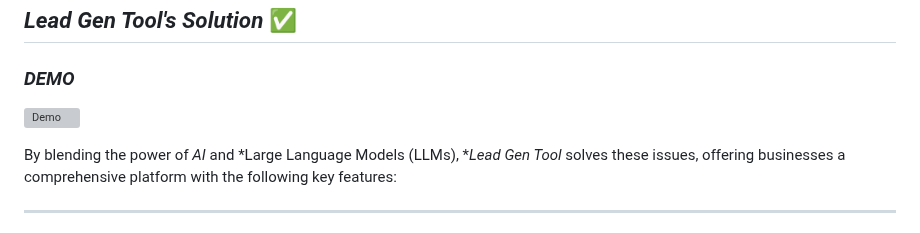
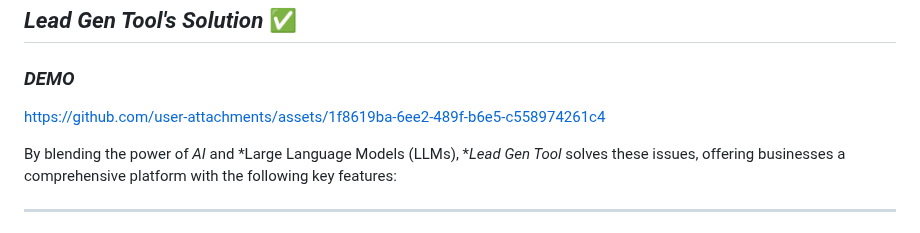
Before and after one commit to ArunKumar200510/Lead-Gen-Tool, a Markdown page: README.md, the part around the change. Drawn GitHub-style; grey boxes are pictures that could not be loaded.

```diff
--- a/README.md
+++ b/README.md
@@ -21,7 +21,7 @@ In the age of data overload, companies struggle to cut through the noise and fin
 ## *Lead Gen Tool's Solution* ✅
 
 ### *DEMO*
-![Demo](https://github.com/user-attachments/assets/1f8619ba-6ee2-489f-b6e5-c558974261c4)
+https://github.com/user-attachments/assets/1f8619ba-6ee2-489f-b6e5-c558974261c4
 
 By blending the power of *AI* and *Large Language Models (LLMs), **Lead Gen Tool* solves these issues, offering businesses a comprehensive platform with the following key features:
 
```
